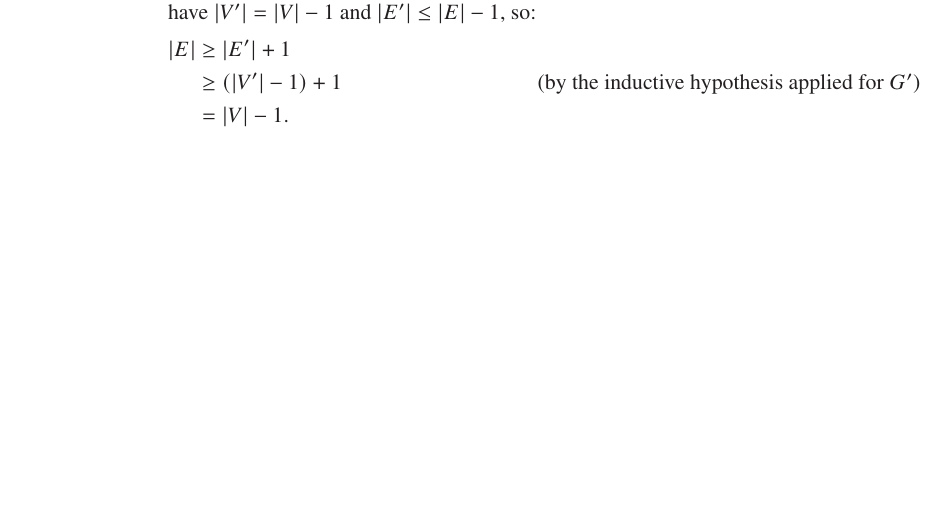
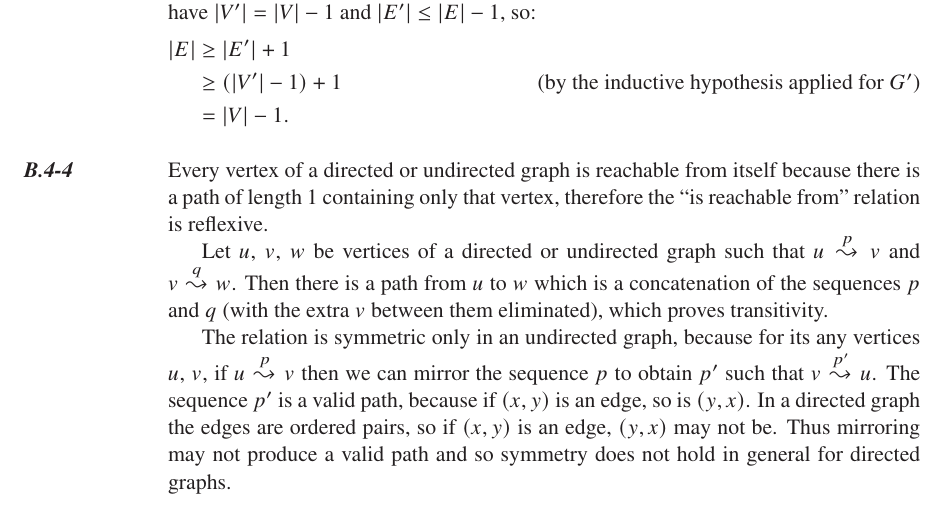
Before and after one commit to wojtask/clrs4e-solutions, a LaTeX thesis (clrs4e-solutions.tex, which reads appendixb/sections/4/4.tex): part of page 20 of 21, cut so that both start at the same text, the shorter picture padded with empty space. Compiled offline with pdfLaTeX; a missing font is replaced by an installed copy or a similar font.

Commit message:
#1457 migrate B.4-4

```diff
--- /dev/null
+++ b/appendixb/sections/4/4.tex
@@ -0,0 +1,10 @@
+\exercise
+Every vertex of a directed or undirected graph is reachable from itself because there is a path of length 1 containing only that vertex, therefore the ``is reachable from'' relation is reflexive.
+
+Let $u$, $v$, $w$ be vertices of a directed or undirected graph such that $u\overset{p}{\leadsto}v$ and $v\overset{q}{\leadsto}w$.
+Then there is a path from $u$ to $w$ which is a concatenation of the sequences $p$ and $q$ (with the extra $v$ between them eliminated), which proves transitivity.
+
+The relation is symmetric only in an undirected graph, because for its any vertices $u$, $v$, if $u\overset{p}{\leadsto}v$ then we can mirror the sequence $p$ to obtain $p'$ such that $v\overset{p'}{\leadsto}u$.
+The sequence $p'$ is a valid path, because if $(x,y)$ is an edge, so is $(y,x)$.
+In a directed graph the edges are ordered pairs, so if $(x,y)$ is an edge, $(y,x)$ may not be.
+Thus mirroring may not produce a valid path and so symmetry does not hold in general for directed graphs.
```
Also changed, not shown: appendixb/sections/4/main.tex (+1 -0 lines).
